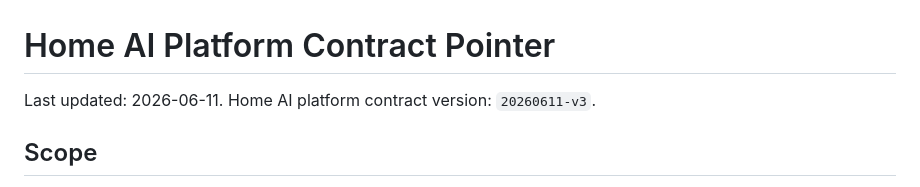
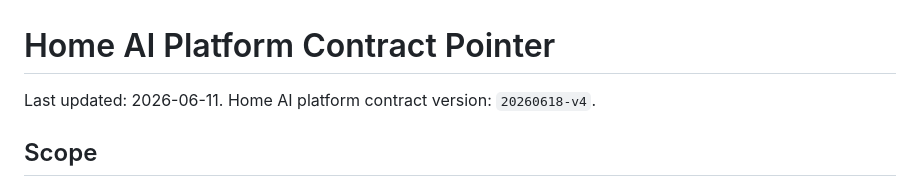
Before and after one commit to pentiumxp/healthy-public, a Markdown page: docs/HOME_AI_PLATFORM_CONTRACT.md, the part around the change. Rendered like a GitHub page.

Commit message:
docs: update Home AI platform contract pointer

```diff
--- a/docs/HOME_AI_PLATFORM_CONTRACT.md
+++ b/docs/HOME_AI_PLATFORM_CONTRACT.md
@@ -1,7 +1,7 @@
 # Home AI Platform Contract Pointer
 
 Last updated: 2026-06-11.
-Home AI platform contract version: `20260611-v3`.
+Home AI platform contract version: `20260618-v4`.
 
 ## Scope
 
```
